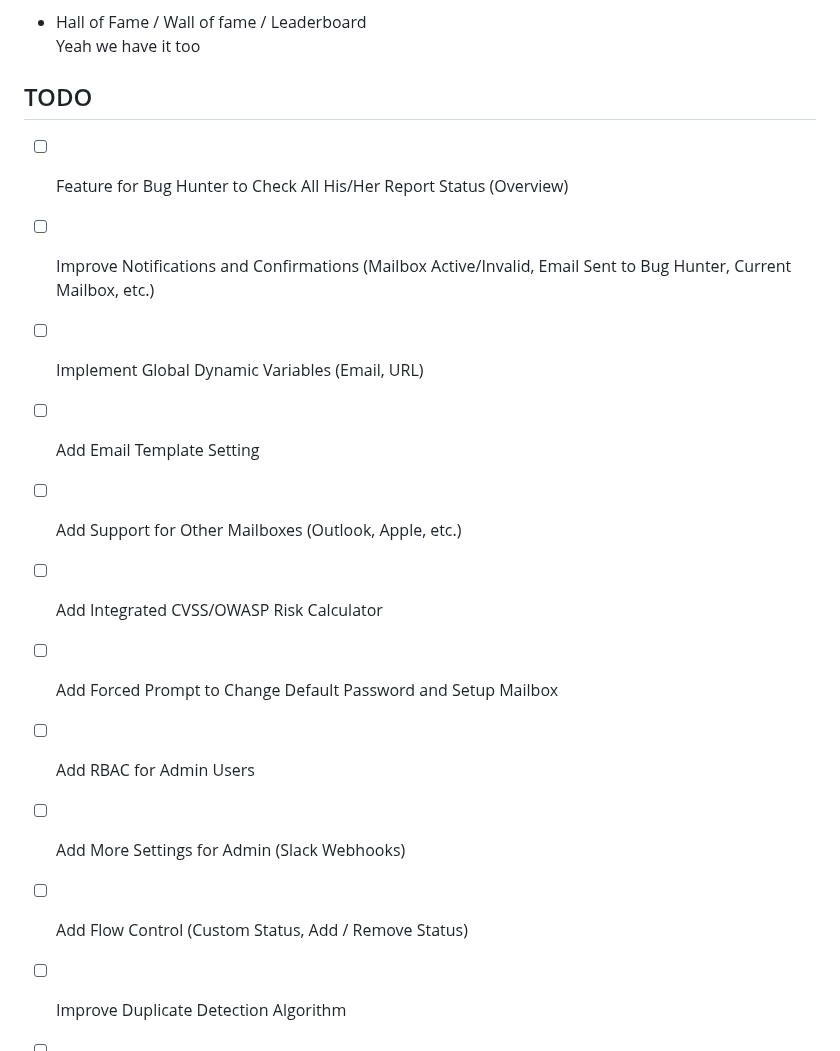
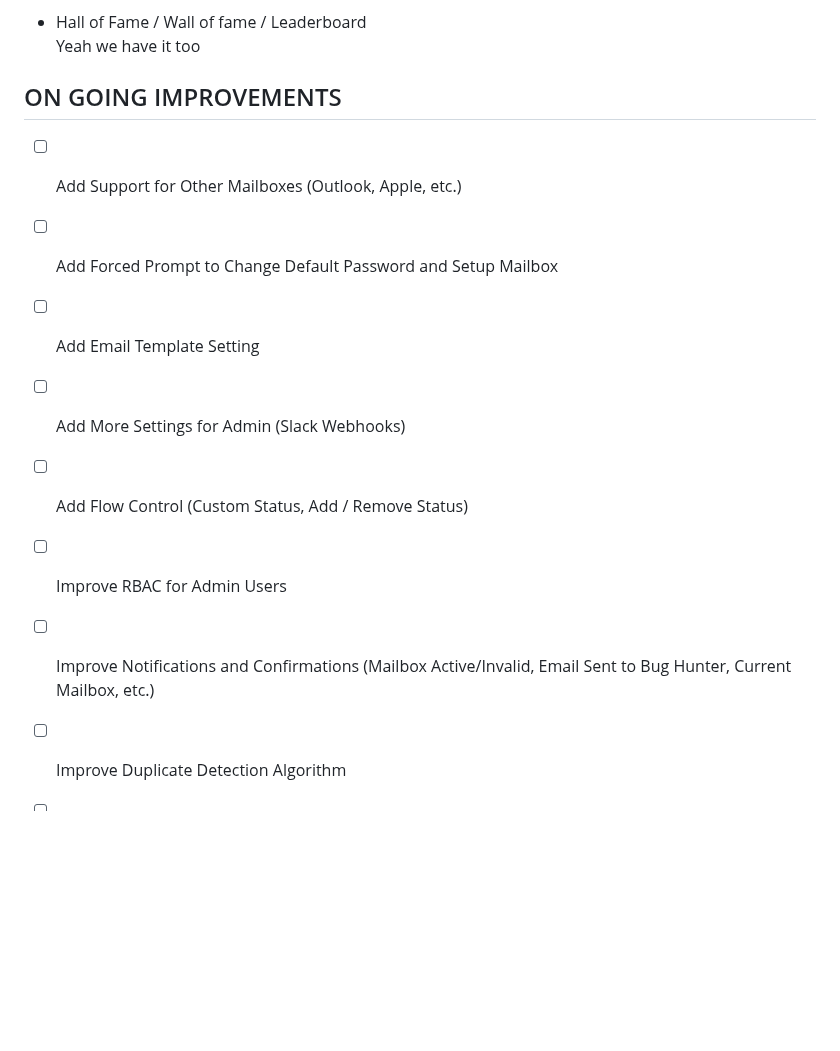
Before and after one commit to gerosecurity/gerobug, a Markdown page: README.md, the part around the change. Rendered like a GitHub page; blank space fills up the shorter version.

```diff
--- a/README.md
+++ b/README.md
@@ -67,17 +67,14 @@ We can generate certificate of appreciations for bug hunters so you don't have t
 Yeah we have it too
 
 
-## TODO
-- [ ] Feature for Bug Hunter to Check All His/Her Report Status (Overview)
-- [ ] Improve Notifications and Confirmations (Mailbox Active/Invalid, Email Sent to Bug Hunter, Current Mailbox, etc.)
-- [ ] Implement Global Dynamic Variables (Email, URL)
+## ON GOING IMPROVEMENTS
+- [ ] Add Support for Other Mailboxes (Outlook, Apple, etc.)
+- [ ] Add Forced Prompt to Change Default Password and Setup Mailbox
 - [ ] Add Email Template Setting
-- [ ] Add Support for Other Mailboxes (Outlook, Apple, etc.)
-- [ ] Add Integrated CVSS/OWASP Risk Calculator
-- [ ] Add Forced Prompt to Change Default Password and Setup Mailbox
-- [ ] Add RBAC for Admin Users
 - [ ] Add More Settings for Admin (Slack Webhooks)
 - [ ] Add Flow Control (Custom Status, Add / Remove Status)
+- [ ] Improve RBAC for Admin Users
+- [ ] Improve Notifications and Confirmations (Mailbox Active/Invalid, Email Sent to Bug Hunter, Current Mailbox, etc.)
 - [ ] Improve Duplicate Detection Algorithm
 - [ ] Improve Backend Performance and Efficiency
 - [ ] Improve Logging Module
```
